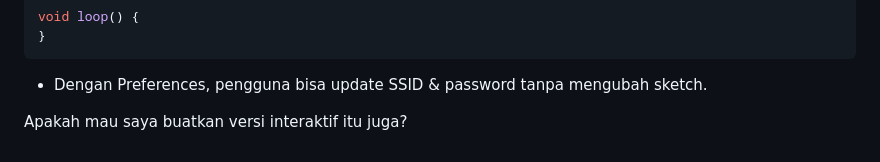
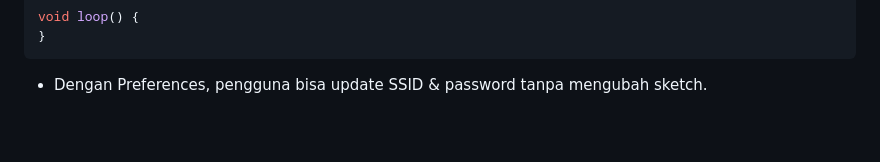
Before and after one commit to Muhammad-Ikhwan-Fathulloh/Microprocessor-Course-Bank, a Markdown page: Pertemuan9.md, the part around the change. Drawn GitHub-style; blank space fills up the shorter version.

````diff
--- a/Pertemuan9.md
+++ b/Pertemuan9.md
@@ -171,5 +171,3 @@ void loop() {
 ```
 
 * Dengan Preferences, pengguna bisa update SSID & password tanpa mengubah sketch.
-
-Apakah mau saya buatkan versi interaktif itu juga?
````
